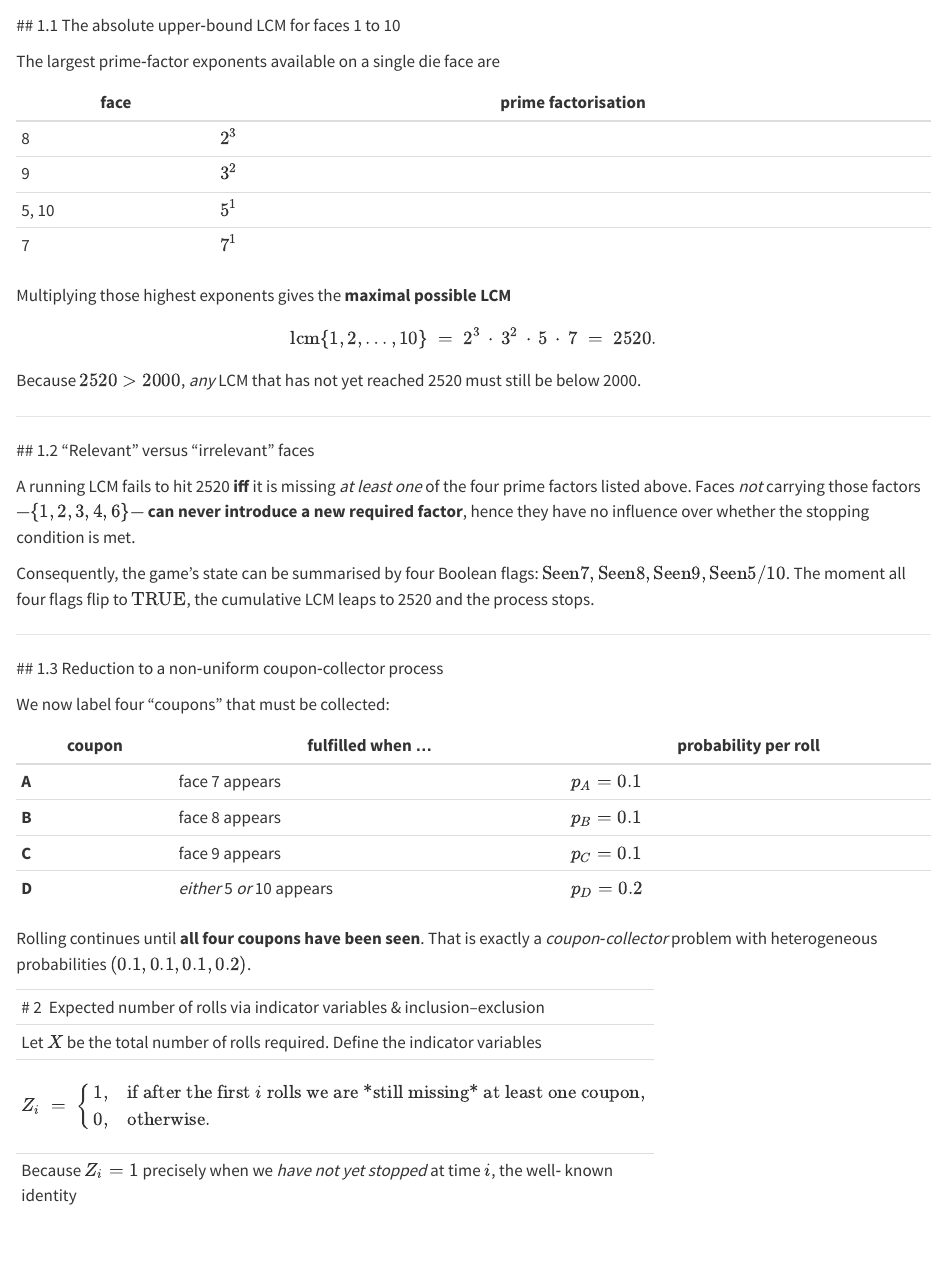
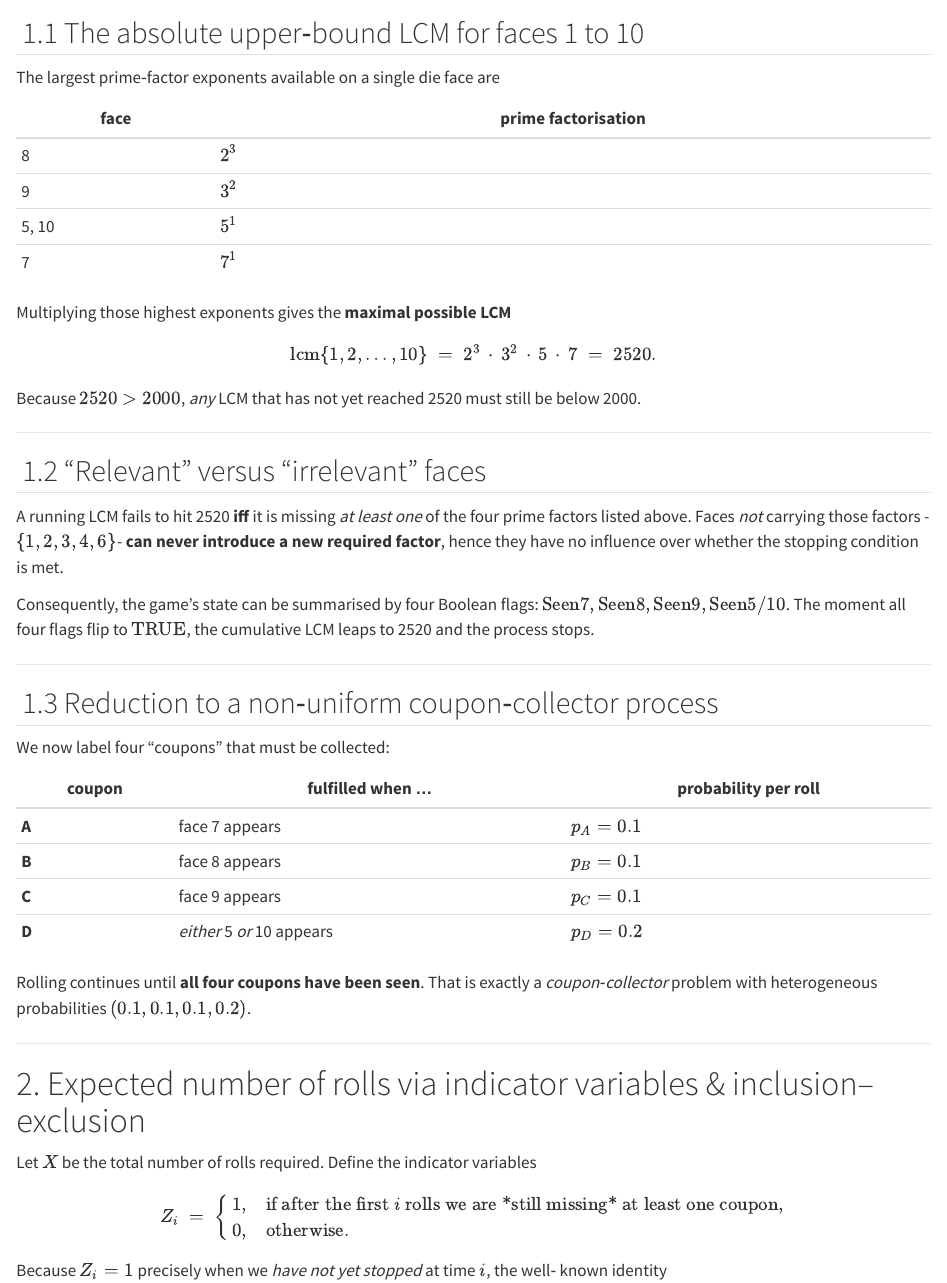
Before and after one commit to AquaregiaAnubhav/Puzzles-in-R, a Quarto document (Dice_Roll_LCM/index.qmd): the page in a window 1100 px wide, from 410 px down. Rendered offline with R 4.5, knitr and Pandoc in place of Quarto, with nearby package versions; the code chunks are not run, so their results and figures are left out.

Commit message:
Corrected typo and added the executing command in the R file

```diff
--- a/Dice_Roll_LCM/index.qmd
+++ b/Dice_Roll_LCM/index.qmd
@@ -25,55 +25,56 @@ The largest prime‑factor exponents available on a single die face are
 
 | face | prime factorisation |
 |------|---------------------|
-| 8 | \(2^{3}\) |
-| 9 | \(3^{2}\) |
-| 5, 10 | \(5^{1}\) |
-| 7 | \(7^{1}\) |
+| 8 | $2^{3}$ |
+| 9 | $3^{2}$ |
+| 5, 10 | $5^{1}$ |
+| 7 | $7^{1}$ |
 
 Multiplying those highest exponents gives the **maximal possible LCM**
 
-\[
+$$
 \operatorname*{lcm}\{1,2,\dots,10\}
   \;=\; 2^{3}\,\cdot\,3^{2}\,\cdot\,5\,\cdot\,7
   \;=\; 2520.
-\]
+$$
 
-Because \(2520>2000\), *any* LCM that has not yet reached 2520 must still be
+Because $2520>2000$, *any* LCM that has not yet reached 2520 must still be
 below 2000.
 
 ---
 
-## 1.2 “Relevant” versus “irrelevant” faces
+##  1.2 “Relevant” versus “irrelevant” faces
 
 A running LCM fails to hit 2520 **iff** it is missing *at least one* of the four
-prime factors listed above.  Faces *not* carrying those factors —\(\{1,2,3,4,6\}\)—
+prime factors listed above.  Faces *not* carrying those factors -$\{1,2,3,4,6\}$-
 **can never introduce a new required factor**, hence they have no influence over
 whether the stopping condition is met.
 
 Consequently, the game’s state can be summarised by four Boolean flags:
-\(\text{Seen7},\text{Seen8},\text{Seen9},\text{Seen5/10}\).  The moment all
-four flags flip to \(\text{TRUE}\), the cumulative LCM leaps to 2520 and the
+$\text{Seen7},\text{Seen8},\text{Seen9},\text{Seen5/10}$.  The moment all
+four flags flip to $\text{TRUE}$, the cumulative LCM leaps to 2520 and the
 process stops.
 
 ---
 
-## 1.3 Reduction to a non‑uniform coupon‑collector process
+##  1.3 Reduction to a non‑uniform coupon‑collector process
 
 We now label four “coupons” that must be collected:
 
 | coupon | fulfilled when … | probability per roll |
 |--------|------------------|-----------------------|
-| **A** | face 7 appears | \(p_A = 0.1\) |
-| **B** | face 8 appears | \(p_B = 0.1\) |
-| **C** | face 9 appears | \(p_C = 0.1\) |
-| **D** | *either* 5 *or* 10 appears | \(p_D = 0.2\) |
+| **A** | face 7 appears | $p_A = 0.1$ |
+| **B** | face 8 appears | $p_B = 0.1$ |
+| **C** | face 9 appears | $p_C = 0.1$ |
+| **D** | *either* 5 *or* 10 appears | $p_D = 0.2$ |
 
 Rolling continues until **all four coupons have been seen**.  That is exactly a
 *coupon‑collector* problem with heterogeneous probabilities
-\((0.1,0.1,0.1,0.2)\).
+$(0.1,0.1,0.1,0.2)$.
 
 ---
-# 2  Expected number of rolls via indicator variables & inclusion–exclusion
+
+# 2. Expected number of rolls via indicator variables & inclusion–exclusion
 
 Let $X$ be the total number of rolls required.  Define the indicator variables
 
```
Also changed, not shown: Dice_Roll_LCM/Dice_roll_lcm.R (+1 -0 lines), Dice_Roll_LCM/index.qmd (14 more changed lines).
